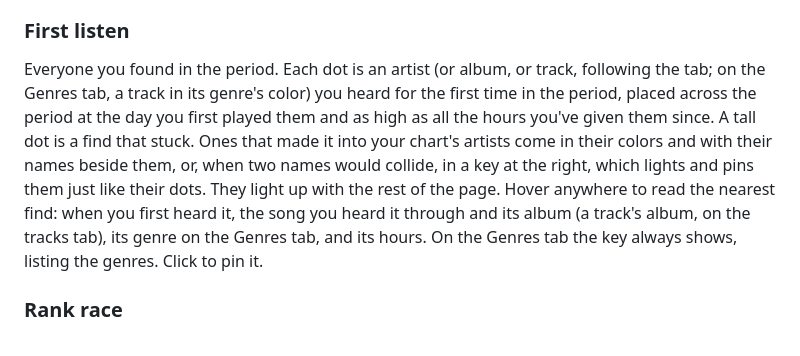
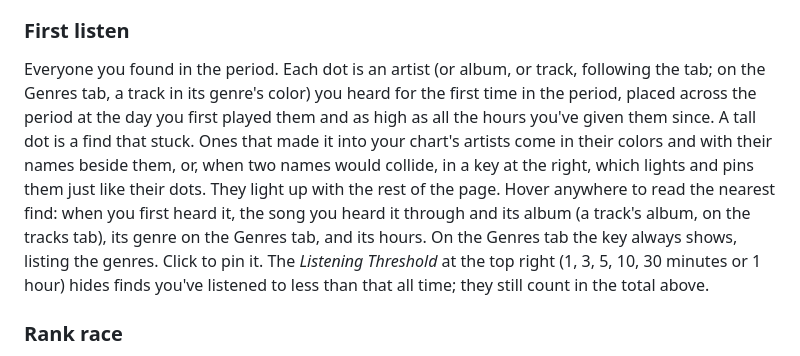
Before and after one commit to baphaelman/Spotify-Un-Wrapped, a Markdown page: README.md, the part around the change. Drawn GitHub-style.

Commit message:
README: First listen's Listening Threshold
Co-Authored-By: Claude Sonnet 5.5 <noreply@anthropic.com>

```diff
--- a/README.md
+++ b/README.md
@@ -78,7 +78,7 @@ A calendar of the period, each day tinted by its top artist and darker the more
 
 ### First listen
 
-Everyone you found in the period. Each dot is an artist (or album, or track, following the tab; on the Genres tab, a track in its genre's color) you heard for the first time in the period, placed across the period at the day you first played them and as high as all the hours you've given them since. A tall dot is a find that stuck. Ones that made it into your chart's artists come in their colors and with their names beside them, or, when two names would collide, in a key at the right, which lights and pins them just like their dots. They light up with the rest of the page. Hover anywhere to read the nearest find: when you first heard it, the song you heard it through and its album (a track's album, on the tracks tab), its genre on the Genres tab, and its hours. On the Genres tab the key always shows, listing the genres. Click to pin it.
+Everyone you found in the period. Each dot is an artist (or album, or track, following the tab; on the Genres tab, a track in its genre's color) you heard for the first time in the period, placed across the period at the day you first played them and as high as all the hours you've given them since. A tall dot is a find that stuck. Ones that made it into your chart's artists come in their colors and with their names beside them, or, when two names would collide, in a key at the right, which lights and pins them just like their dots. They light up with the rest of the page. Hover anywhere to read the nearest find: when you first heard it, the song you heard it through and its album (a track's album, on the tracks tab), its genre on the Genres tab, and its hours. On the Genres tab the key always shows, listing the genres. Click to pin it. The *Listening Threshold* at the top right (1, 3, 5, 10, 30 minutes or 1 hour) hides finds you've listened to less than that all time; they still count in the total above.
 
 ### Rank race
 
```
